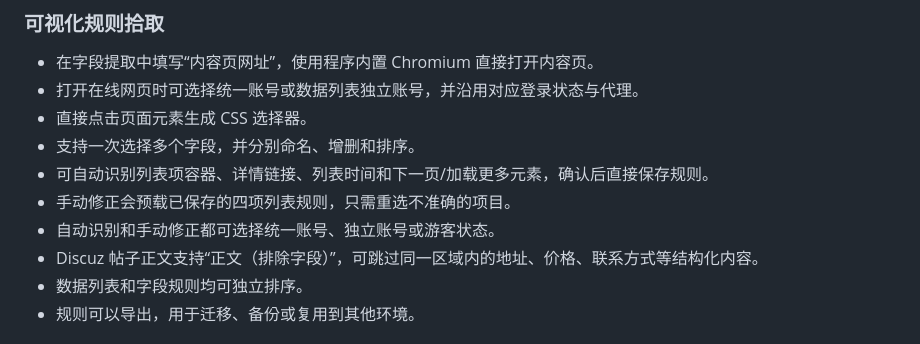
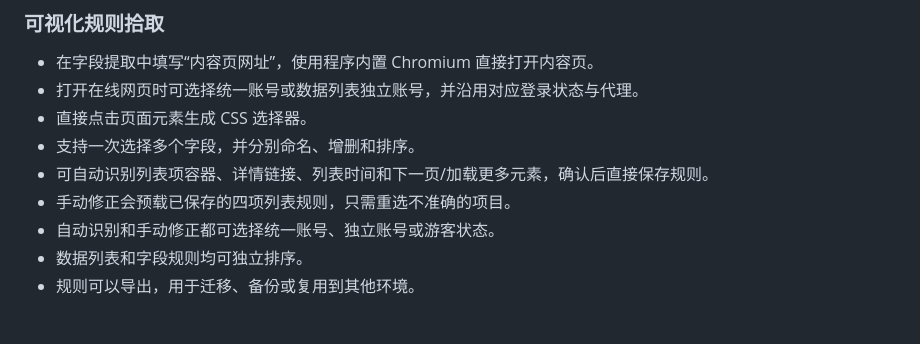
Before and after one commit to DokeDev/DockCollector, a Markdown page: README.md, the part around the change. Drawn GitHub-style.

Commit message:
Remove unnecessary detail from README
Remove redundant line about Discuz post body support.

```diff
--- a/README.md
+++ b/README.md
@@ -17,7 +17,6 @@ DockCollector 是一款本地运行、规则驱动的可视化网页采集工具
 - 可自动识别列表项容器、详情链接、列表时间和下一页/加载更多元素，确认后直接保存规则。
 - 手动修正会预载已保存的四项列表规则，只需重选不准确的项目。
 - 自动识别和手动修正都可选择统一账号、独立账号或游客状态。
-- Discuz 帖子正文支持“正文（排除字段）”，可跳过同一区域内的地址、价格、联系方式等结构化内容。
 - 数据列表和字段规则均可独立排序。
 - 规则可以导出，用于迁移、备份或复用到其他环境。
 
```
